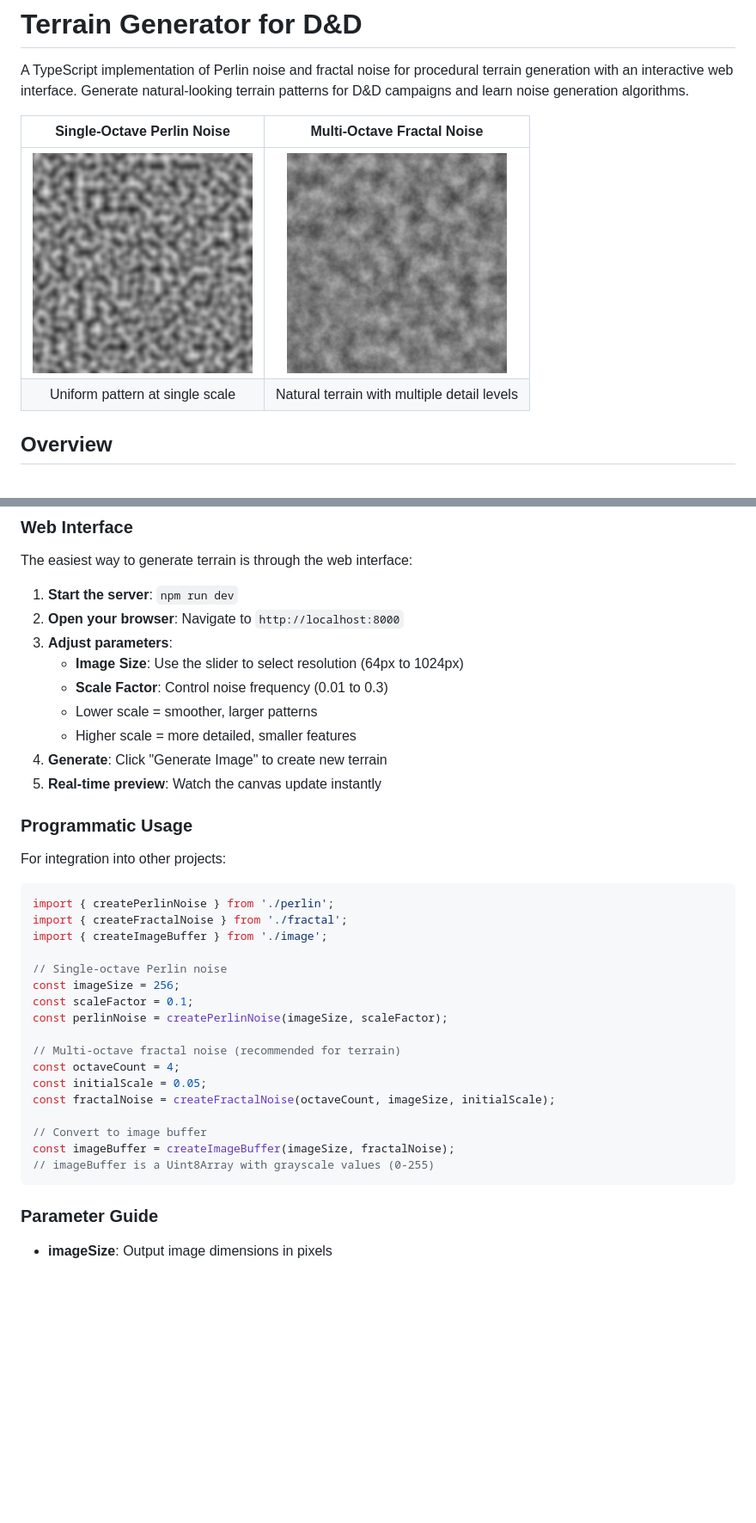
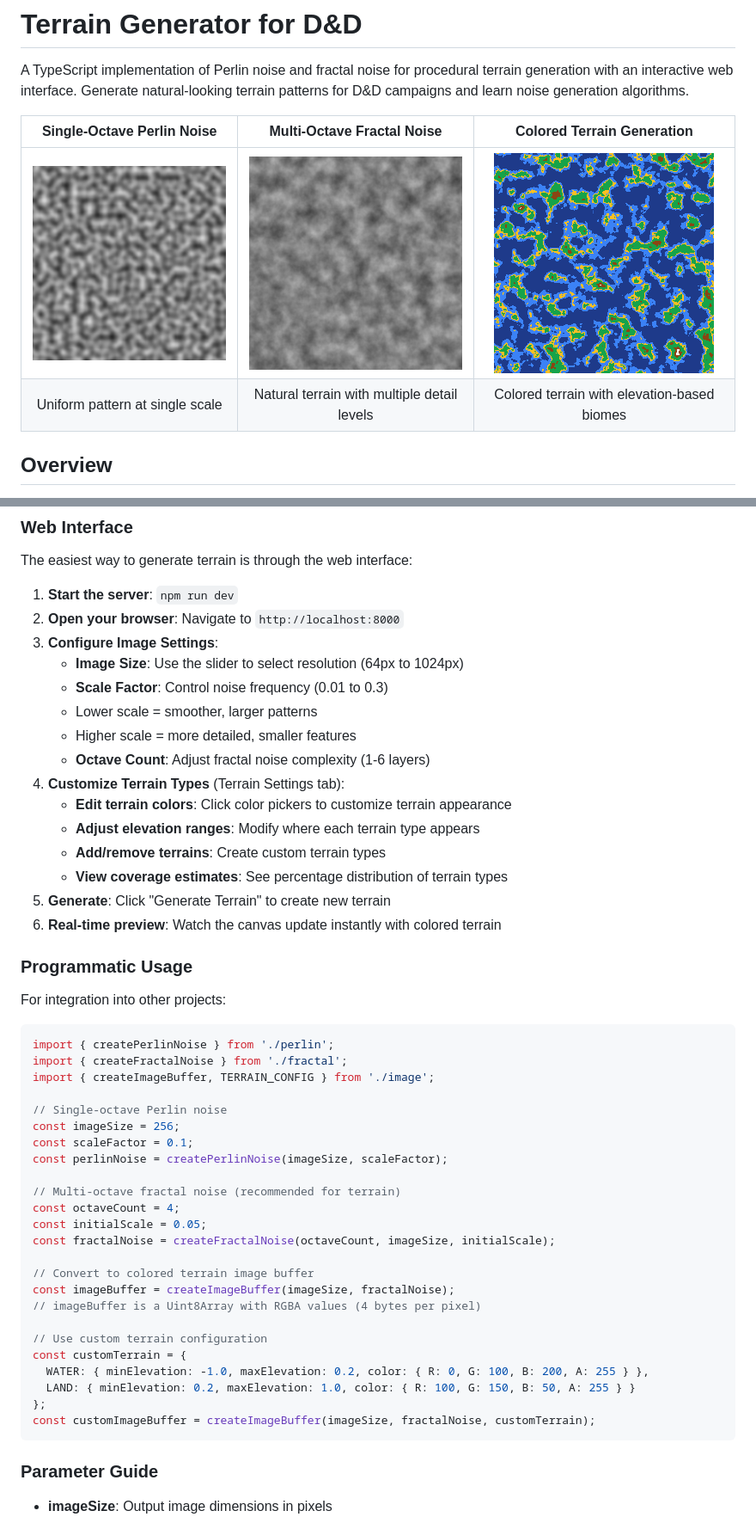
Before and after one commit to rileylum/terrain-gen, a Markdown page: README.md, 2 parts joined by grey strips. Shown at 86% size. Rendered like a GitHub page; pictures changed too: example-terrain.png (added); blank space fills up the shorter version.

Commit message:
Update documentation and add colored terrain example
- Add example-terrain.png to showcase colored terrain generation
- Update README with Phase 3 completion status and new features
- Add comprehensive 'How I'm Using AI' section describing collaboration
- Update usage examples to include colored terrain API
- Enhance project structure documentation with terrain.test.ts

🤖 Generated with [Claude Code](https://claude.ai/code)

Co-Authored-By: Claude <noreply@anthropic.com>

````diff
--- a/README.md
+++ b/README.md
@@ -2,10 +2,10 @@
 
 A TypeScript implementation of Perlin noise and fractal noise for procedural terrain generation with an interactive web interface. Generate natural-looking terrain patterns for D&D campaigns and learn noise generation algorithms.
 
-| Single-Octave Perlin Noise | Multi-Octave Fractal Noise |
-|:---------------------------:|:---------------------------:|
-| ![Perlin Noise](example-perlin.png) | ![Fractal Noise](example-fractal.png) |
-| Uniform pattern at single scale | Natural terrain with multiple detail levels |
+| Single-Octave Perlin Noise | Multi-Octave Fractal Noise | Colored Terrain Generation |
+|:---------------------------:|:---------------------------:|:---------------------------:|
+| ![Perlin Noise](example-perlin.png) | ![Fractal Noise](example-fractal.png) | ![Terrain](example-terrain.png) |
+| Uniform pattern at single scale | Natural terrain with multiple detail levels | Colored terrain with elevation-based biomes |
 
 ## Overview
 
@@ -100,13 +102,19 @@ The easiest way to generate terrain is through the web interface:
 
 1. **Start the server**: `npm run dev`
 2. **Open your browser**: Navigate to `http://localhost:8000`
-3. **Adjust parameters**:
+3. **Configure Image Settings**:
    - **Image Size**: Use the slider to select resolution (64px to 1024px)
    - **Scale Factor**: Control noise frequency (0.01 to 0.3)
    - Lower scale = smoother, larger patterns
    - Higher scale = more detailed, smaller features
-4. **Generate**: Click "Generate Image" to create new terrain
-5. **Real-time preview**: Watch the canvas update instantly
+   - **Octave Count**: Adjust fractal noise complexity (1-6 layers)
+4. **Customize Terrain Types** (Terrain Settings tab):
+   - **Edit terrain colors**: Click color pickers to customize terrain appearance
+   - **Adjust elevation ranges**: Modify where each terrain type appears
+   - **Add/remove terrains**: Create custom terrain types
+   - **View coverage estimates**: See percentage distribution of terrain types
+5. **Generate**: Click "Generate Terrain" to create new terrain
+6. **Real-time preview**: Watch the canvas update instantly with colored terrain
 
 ### Programmatic Usage
 
@@ -115,7 +123,7 @@ For integration into other projects:
 ```typescript
 import { createPerlinNoise } from './perlin';
 import { createFractalNoise } from './fractal';
-import { createImageBuffer } from './image';
+import { createImageBuffer, TERRAIN_CONFIG } from './image';
 
 // Single-octave Perlin noise
 const imageSize = 256;
@@ -127,9 +135,16 @@ const octaveCount = 4;
 const initialScale = 0.05;
 const fractalNoise = createFractalNoise(octaveCount, imageSize, initialScale);
 
-// Convert to image buffer
+// Convert to colored terrain image buffer
 const imageBuffer = createImageBuffer(imageSize, fractalNoise);
-// imageBuffer is a Uint8Array with grayscale values (0-255)
+// imageBuffer is a Uint8Array with RGBA values (4 bytes per pixel)
+
+// Use custom terrain configuration
+const customTerrain = {
+  WATER: { minElevation: -1.0, maxElevation: 0.2, color: { R: 0, G: 100, B: 200, A: 255 } },
+  LAND: { minElevation: 0.2, maxElevation: 1.0, color: { R: 100, G: 150, B: 50, A: 255 } }
+};
+const customImageBuffer = createImageBuffer(imageSize, fractalNoise, customTerrain);
 ```
 
 ### Parameter Guide
````
Also changed, not shown: other parts of README.md (+12 -6 lines).
